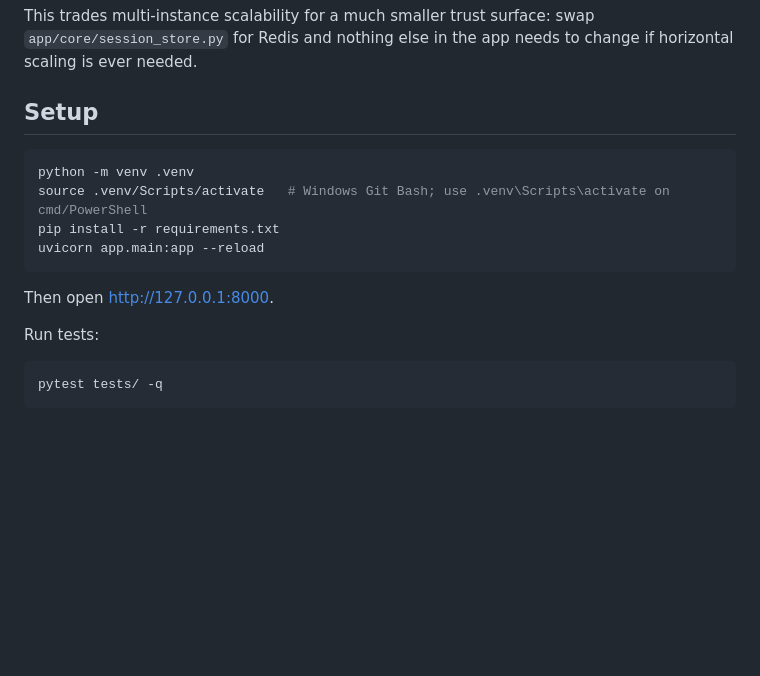
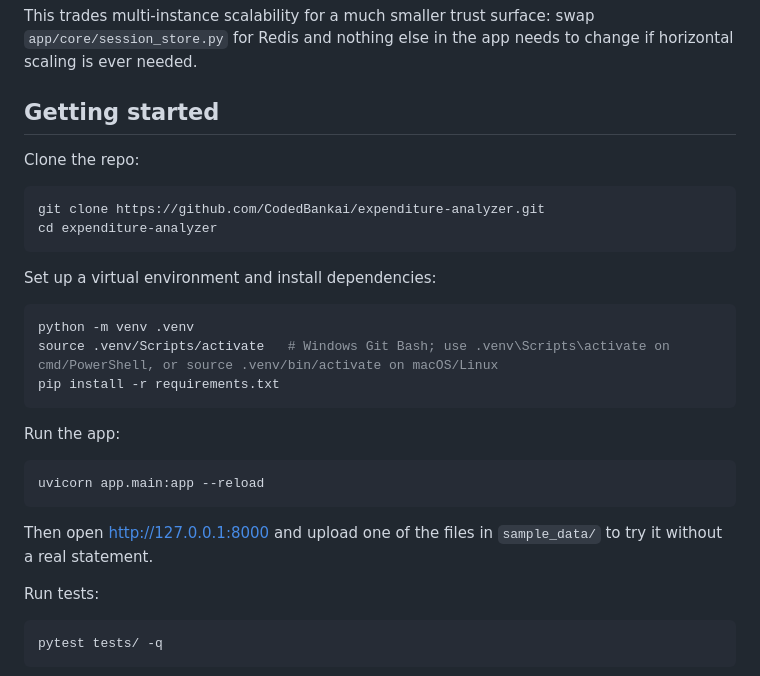
Before and after one commit to CodedBankai/expenditure-analyzer, a Markdown page: README.md, the part around one of its changes. Rendered like a GitHub page; blank space fills up the shorter version.

````diff
--- a/README.md
+++ b/README.md
@@ -19,16 +19,31 @@ This trades multi-instance scalability for a much smaller trust surface:
 swap `app/core/session_store.py` for Redis and nothing else in the app
 needs to change if horizontal scaling is ever needed.
 
-## Setup
+## Getting started
+
+Clone the repo:
+
+```bash
+git clone https://github.com/CodedBankai/expenditure-analyzer.git
+cd expenditure-analyzer
+```
+
+Set up a virtual environment and install dependencies:
 
 ```bash
 python -m venv .venv
-source .venv/Scripts/activate   # Windows Git Bash; use .venv\Scripts\activate on cmd/PowerShell
+source .venv/Scripts/activate   # Windows Git Bash; use .venv\Scripts\activate on cmd/PowerShell, or source .venv/bin/activate on macOS/Linux
 pip install -r requirements.txt
+```
+
+Run the app:
+
+```bash
 uvicorn app.main:app --reload
 ```
 
-Then open http://127.0.0.1:8000.
+Then open http://127.0.0.1:8000 and upload one of the files in
+`sample_data/` to try it without a real statement.
 
 Run tests:
 
````
Also changed, not shown: other parts of README.md (+22 -0 lines), docs/screenshots/dashboard-pattern.png (added), docs/screenshots/dashboard-recommendations.png (added), docs/screenshots/dashboard-spend.png (added), docs/screenshots/dashboard-vendors.png (added), docs/screenshots/home.png (added), 1 other file.
